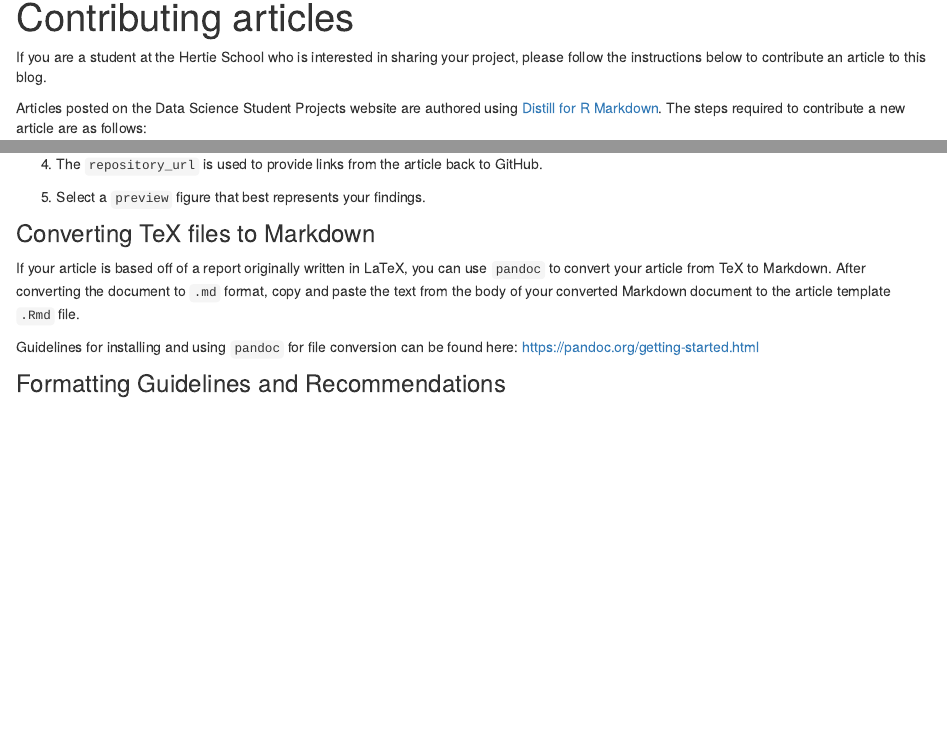
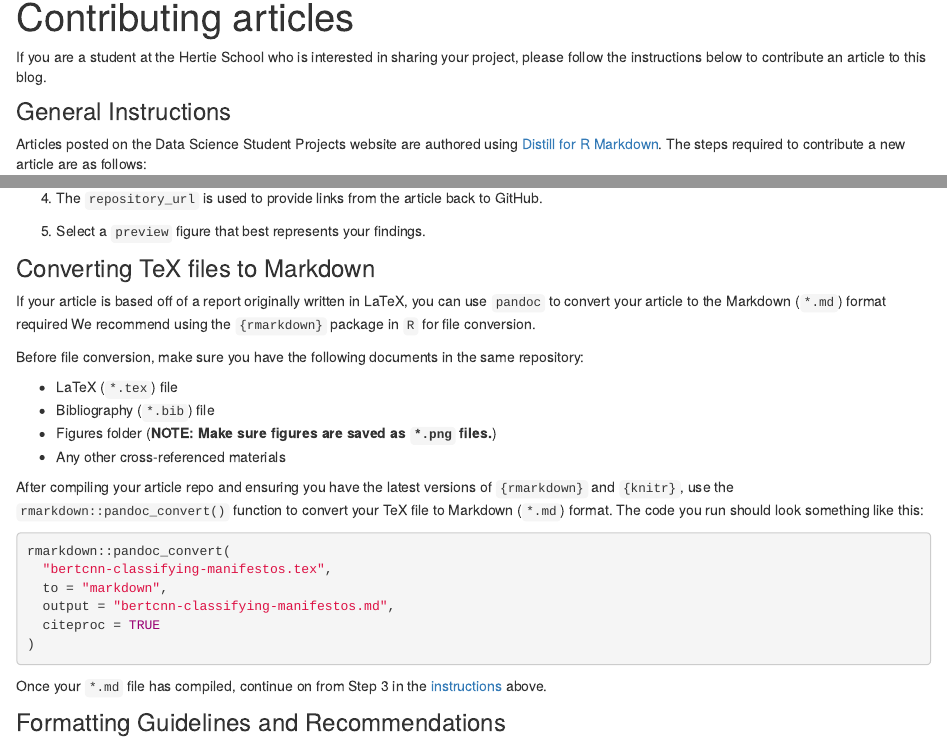
Before and after one commit to hertie-data-science-lab/student-projects, an R Markdown document (contributing.Rmd): the page in a window 1100 px wide, from 90 px down, and a second part further down, joined at a grey line. Rendered offline with R 4.5, knitr and Pandoc, with nearby package versions; drawn as R Markdown's standard HTML page in place of the format the file asks for.

Commit message:
update contributing instructions
more detailed instructions on how to use pandoc for file conversion between LaTeX and Markdown formats

````diff
--- a/contributing.Rmd
+++ b/contributing.Rmd
@@ -8,6 +8,8 @@ knitr::opts_chunk$set(echo = FALSE)
 
 If you are a student at the Hertie School who is interested in sharing your project, please follow the instructions below to contribute an article to this blog.
 
+### General Instructions {#instructions}
+
 Articles posted on the Data Science Student Projects website are authored using [Distill for R
 Markdown](https://rstudio.github.io/distill). The steps required to
 contribute a new article are as follows:
@@ -64,6 +66,24 @@ share-able (all contributed posts must have a [Creative Commons](https://creativ
 
 ### Converting TeX files to Markdown {#file-conversion}
 
-If your article is based off of a report originally written in LaTeX, you can use `pandoc` to convert your article from TeX to Markdown. After converting the document to `.md` format, copy and paste the text from the body of your converted Markdown document to the article template `.Rmd` file.
+If your article is based off of a report originally written in LaTeX, you can use `pandoc` to convert your article to the Markdown (`*.md`) format required  We recommend using the `{rmarkdown}` package in `R` for file conversion.
 
-Guidelines for installing and using `pandoc` for file conversion can be found here: https://pandoc.org/getting-started.html
+Before file conversion, make sure you have the following documents in the same repository:
+
+- LaTeX (`*.tex`) file
+- Bibliography (`*.bib`) file
+- Figures folder (**NOTE: Make sure figures are saved as `*.png` files.**)
+- Any other cross-referenced materials
+
+After compiling your article repo and ensuring you have the latest versions of `{rmarkdown}` and `{knitr}`, use the `rmarkdown::pandoc_convert()` function to convert your TeX file to Markdown (`*.md`) format. The code you run should look something like this:
+
+```{r convert-tex-md, echo = TRUE, eval = FALSE}
+rmarkdown::pandoc_convert(
+  "bertcnn-classifying-manifestos.tex",
+  to = "markdown",
+  output = "bertcnn-classifying-manifestos.md",
+  citeproc = TRUE
+)
+```
+
+Once your `*.md` file has compiled, continue on from Step 3 in the [instructions](#instructions) above.
````
Also changed, not shown: about.html, contributing.html, index.html, search.json, contributing.Rmd (5 more changed lines), 2 other files.
